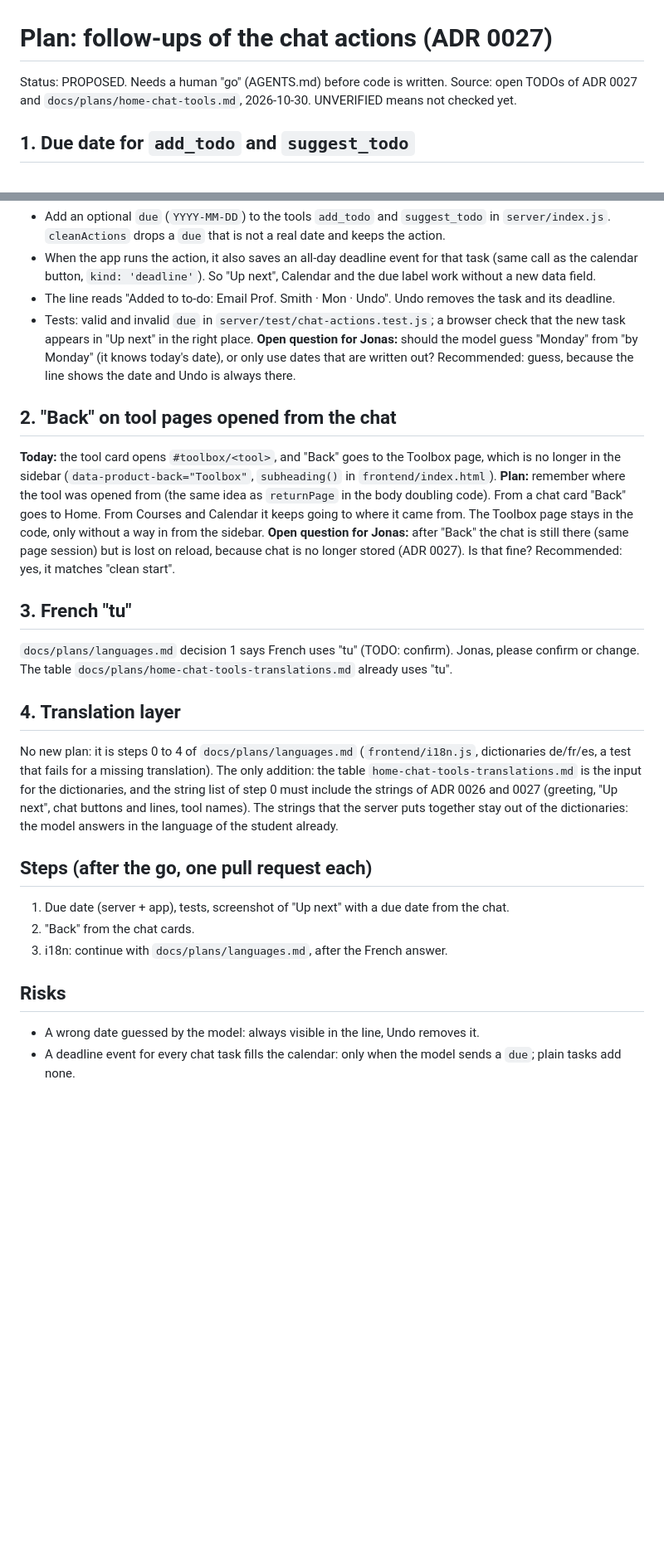
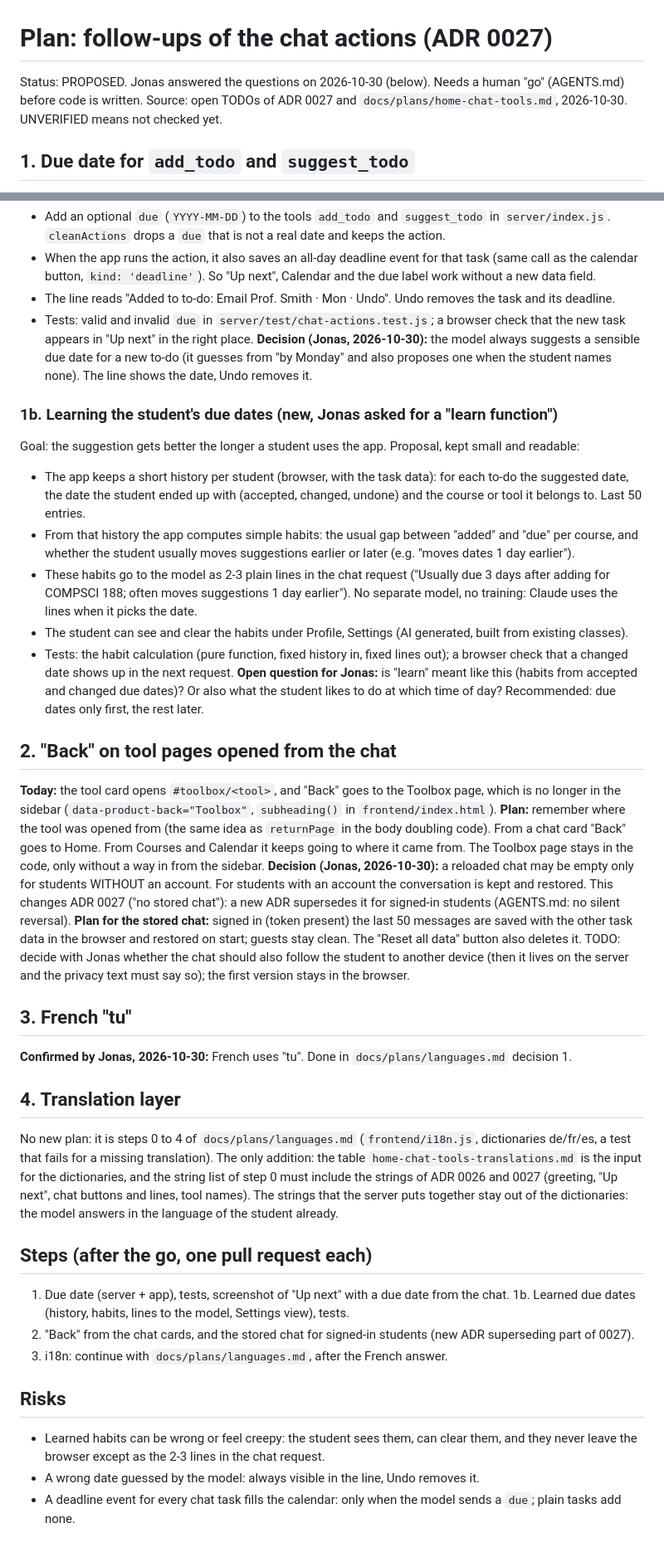
Before and after one commit to concentr8/alpha, a Markdown page: docs/plans/chat-followups.md, 2 parts joined by grey strips. Shown at 83% size. GitHub-like rendering; blank space fills up the shorter version.

Commit message:
Plan: record Jonas's answers (learned due dates, stored chat with account, French tu)
Co-Authored-By: Claude Sonnet 5.5 <noreply@anthropic.com>
Claude-Session: https://claude.ai/code/session_017ThdMAZVsF61ztutkHb1En

```diff
--- a/docs/plans/chat-followups.md
+++ b/docs/plans/chat-followups.md
@@ -1,6 +1,6 @@
 # Plan: follow-ups of the chat actions (ADR 0027)
 
-Status: PROPOSED. Needs a human "go" (AGENTS.md) before code is written.
+Status: PROPOSED. Jonas answered the questions on 2026-10-30 (below). Needs a human "go" (AGENTS.md) before code is written.
 Source: open TODOs of ADR 0027 and `docs/plans/home-chat-tools.md`, 2026-10-30.
 UNVERIFIED means not checked yet.
 
@@ -15,8 +15,22 @@ event (`deadlineOf(task)` in `frontend/index.html`). A task from the chat has no
 - The line reads "Added to to-do: Email Prof. Smith · Mon · Undo". Undo removes the task and its deadline.
 - Tests: valid and invalid `due` in `server/test/chat-actions.test.js`; a browser check that the new task appears
   in "Up next" in the right place.
-**Open question for Jonas:** should the model guess "Monday" from "by Monday" (it knows today's date), or only use
-dates that are written out? Recommended: guess, because the line shows the date and Undo is always there.
+**Decision (Jonas, 2026-10-30):** the model always suggests a sensible due date for a new to-do (it guesses from
+"by Monday" and also proposes one when the student names none). The line shows the date, Undo removes it.
+
+### 1b. Learning the student's due dates (new, Jonas asked for a "learn function")
+Goal: the suggestion gets better the longer a student uses the app. Proposal, kept small and readable:
+- The app keeps a short history per student (browser, with the task data): for each to-do the suggested date, the date
+  the student ended up with (accepted, changed, undone) and the course or tool it belongs to. Last 50 entries.
+- From that history the app computes simple habits: the usual gap between "added" and "due" per course, and whether
+  the student usually moves suggestions earlier or later (e.g. "moves dates 1 day earlier").
+- These habits go to the model as 2-3 plain lines in the chat request ("Usually due 3 days after adding for COMPSCI 188;
+  often moves suggestions 1 day earlier"). No separate model, no training: Claude uses the lines when it picks the date.
+- The student can see and clear the habits under Profile, Settings (AI generated, built from existing classes).
+- Tests: the habit calculation (pure function, fixed history in, fixed lines out); a browser check that a changed date
+  shows up in the next request.
+**Open question for Jonas:** is "learn" meant like this (habits from accepted and changed due dates)? Or also what the
+student likes to do at which time of day? Recommended: due dates only first, the rest later.
 
 ## 2. "Back" on tool pages opened from the chat
 **Today:** the tool card opens `#toolbox/<tool>`, and "Back" goes to the Toolbox page, which is no longer in the
@@ -24,12 +38,16 @@ sidebar (`data-product-back="Toolbox"`, `subheading()` in `frontend/index.html`)
 **Plan:** remember where the tool was opened from (the same idea as `returnPage` in the body doubling code). From a
 chat card "Back" goes to Home. From Courses and Calendar it keeps going to where it came from. The Toolbox page
 stays in the code, only without a way in from the sidebar.
-**Open question for Jonas:** after "Back" the chat is still there (same page session) but is lost on reload,
-because chat is no longer stored (ADR 0027). Is that fine? Recommended: yes, it matches "clean start".
+**Decision (Jonas, 2026-10-30):** a reloaded chat may be empty only for students WITHOUT an account. For students with
+an account the conversation is kept and restored. This changes ADR 0027 ("no stored chat"): a new ADR supersedes it
+for signed-in students (AGENTS.md: no silent reversal).
+**Plan for the stored chat:** signed in (token present) the last 50 messages are saved with the other task data in the
+browser and restored on start; guests stay clean. The "Reset all data" button also deletes it. TODO: decide with Jonas
+whether the chat should also follow the student to another device (then it lives on the server and the privacy text must
+say so); the first version stays in the browser.
 
 ## 3. French "tu"
-`docs/plans/languages.md` decision 1 says French uses "tu" (TODO: confirm). Jonas, please confirm or change.
-The table `docs/plans/home-chat-tools-translations.md` already uses "tu".
+**Confirmed by Jonas, 2026-10-30:** French uses "tu". Done in `docs/plans/languages.md` decision 1.
 
 ## 4. Translation layer
 No new plan: it is steps 0 to 4 of `docs/plans/languages.md` (`frontend/i18n.js`, dictionaries de/fr/es, a test that
@@ -40,9 +58,11 @@ model answers in the language of the student already.
 
 ## Steps (after the go, one pull request each)
 1. Due date (server + app), tests, screenshot of "Up next" with a due date from the chat.
-2. "Back" from the chat cards.
+1b. Learned due dates (history, habits, lines to the model, Settings view), tests.
+2. "Back" from the chat cards, and the stored chat for signed-in students (new ADR superseding part of 0027).
 3. i18n: continue with `docs/plans/languages.md`, after the French answer.
 
 ## Risks
+- Learned habits can be wrong or feel creepy: the student sees them, can clear them, and they never leave the browser except as the 2-3 lines in the chat request.
 - A wrong date guessed by the model: always visible in the line, Undo removes it.
 - A deadline event for every chat task fills the calendar: only when the model sends a `due`; plain tasks add none.
```
Also changed, not shown: docs/plans/languages.md (+1 -1 lines).
